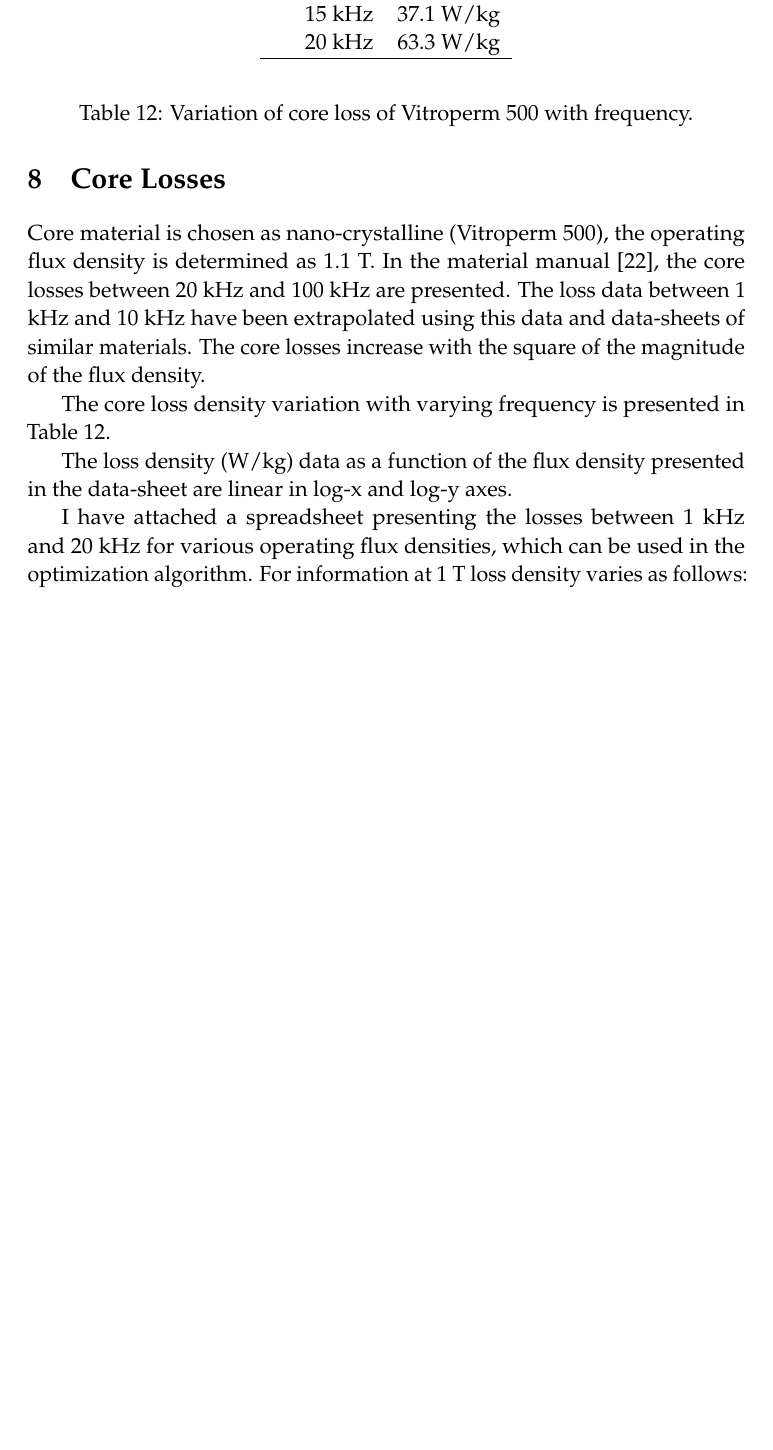
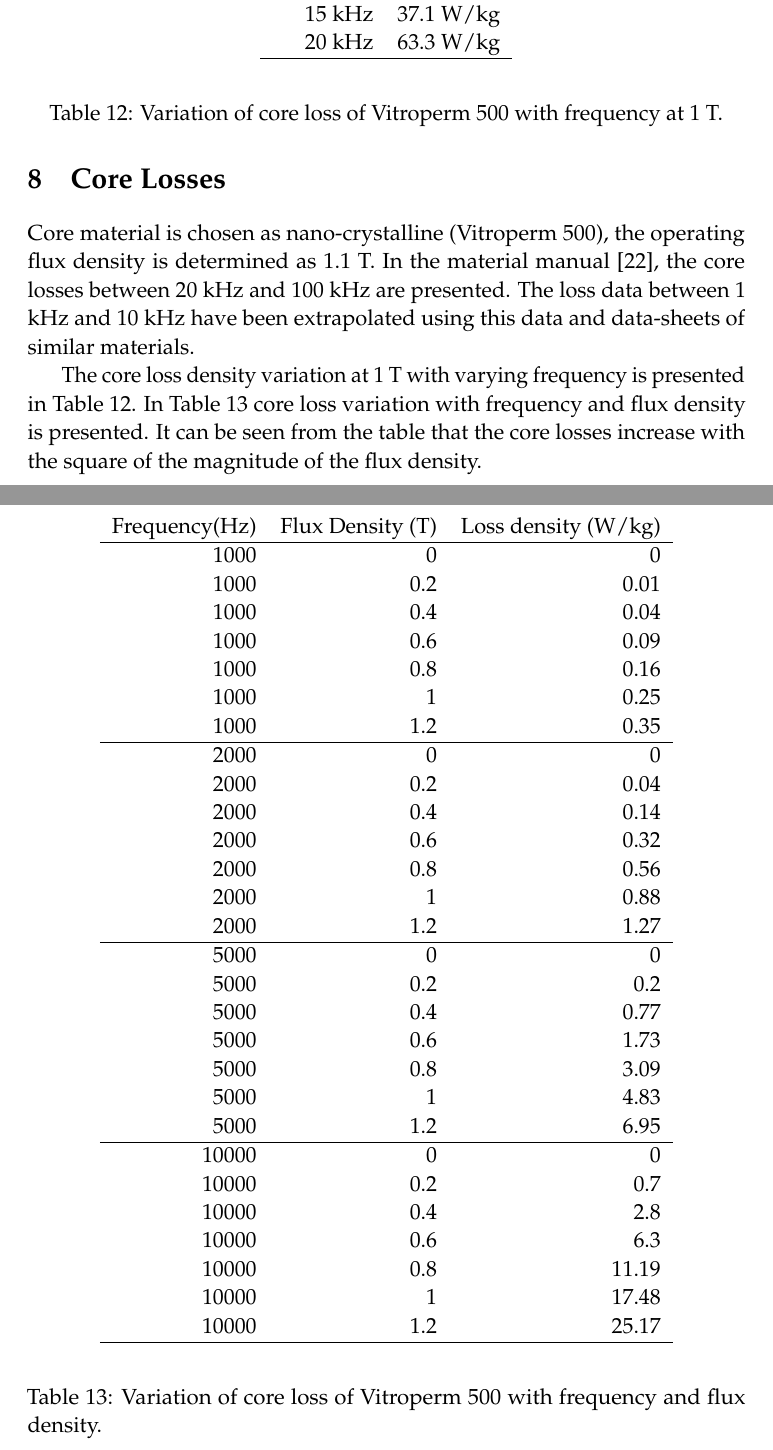
Before and after one commit to odtu/narec, a LaTeX paper (transformer_report.tex): part of page 31 of 31 before the commit and two parts of pages 29 and 30 of 32 after it, the two joined at a grey line, cut so that both start at the same text, the shorter picture padded with empty space. Compiled offline with pdfLaTeX.

Commit message:
report updated

```diff
--- a/transformer_report.tex
+++ b/transformer_report.tex
@@ -789,9 +789,9 @@ Mass & 877 kg \\
 \clearpage
 
 \section{Core Losses}
-Core material is chosen as nano-crystalline (Vitroperm 500), the operating flux density is determined as 1.1 T.  In the material manual \cite{Vacuumschmelze2003}, the core losses between 20 kHz and 100 kHz are presented. The loss data between 1 kHz  and 10 kHz have been extrapolated using this data and data-sheets of similar materials.  The core losses increase with the square of the magnitude of the flux density.
+Core material is chosen as nano-crystalline (Vitroperm 500), the operating flux density is determined as 1.1 T.  In the material manual \cite{Vacuumschmelze2003}, the core losses between 20 kHz and 100 kHz are presented. The loss data between 1 kHz  and 10 kHz have been extrapolated using this data and data-sheets of similar materials.
 
-The core loss density variation with varying frequency is presented in Table~\ref{core_loss_vs_freq}.
+The core loss density variation at 1 T with varying frequency is presented in Table~\ref{core_loss_vs_freq}. In Table~\ref{core_loss_vs_freq_B} core loss variation with frequency and flux density is presented. It can be seen from the table that the core losses increase with the square of the magnitude of the flux density.
 
 \begin{table}[]
 \begin{center}
@@ -806,11 +806,50 @@ Frequency & Loss \\
 \hline
 \end{tabular}
 \end{center}
-\caption{Variation of core loss of Vitroperm 500 with frequency.}
+\caption{Variation of core loss of Vitroperm 500 with frequency at 1 T.}
 \label{core_loss_vs_freq}
 \end{table}
 
-The loss density (W/kg) data as a function of the flux density presented in the data-sheet are linear in log-x and log-y axes.
+\begin{table}[]
+\begin{center}
+\begin{tabular}{rrr}
+Frequency(Hz) & Flux Density (T) & Loss density (W/kg) \\
+\hline
+1000 & 0 & 0 \\
+1000 & 0.2 & 0.01 \\
+1000 & 0.4 & 0.04 \\
+1000 & 0.6 & 0.09 \\
+1000 & 0.8 & 0.16 \\
+1000 & 1 & 0.25 \\
+1000 & 1.2 & 0.35 \\
+\hline
+2000 & 0 & 0 \\
+2000 & 0.2 & 0.04 \\
+2000 & 0.4 & 0.14 \\
+2000 & 0.6 & 0.32 \\
+2000 & 0.8 & 0.56 \\
+2000 & 1 & 0.88 \\
+2000 & 1.2 & 1.27 \\
+\hline
+5000 & 0 & 0 \\
+5000 & 0.2 & 0.2 \\
+5000 & 0.4 & 0.77 \\
+5000 & 0.6 & 1.73 \\
+5000 & 0.8 & 3.09 \\
+5000 & 1 & 4.83 \\
+5000 & 1.2 & 6.95 \\
+\hline
+10000 & 0 & 0 \\
+10000 & 0.2 & 0.7 \\
+10000 & 0.4 & 2.8 \\
+10000 & 0.6 & 6.3 \\
+10000 & 0.8 & 11.19 \\
+10000 & 1 & 17.48 \\
+10000 & 1.2 & 25.17 \\
+\hline
+\end{tabular}
+\end{center}
+\caption{Variation of core loss of Vitroperm 500 with frequency and flux density.}
+\label{core_loss_vs_freq_B}
+\end{table}
 
-I have attached a spreadsheet presenting the losses between 1 kHz and 20 kHz for various operating flux densities, which can be used in the optimization algorithm.
-For information at 1 T loss density varies as follows:
```
Also changed, not shown: transformer_report.pdf, transformer_report.tex (30 more changed lines).
